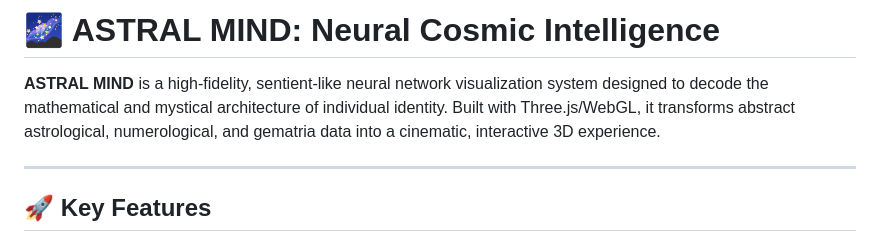
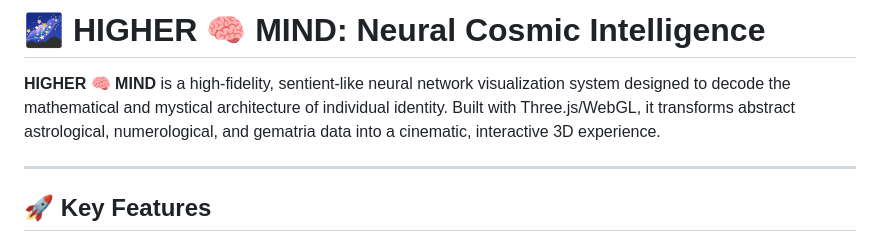
Before and after one commit to voxxov222/higher_mind, a Markdown page: README.md, the part around the change. GitHub-like rendering.

```diff
--- a/README.md
+++ b/README.md
@@ -1,6 +1,6 @@
-# 🌌 ASTRAL MIND: Neural Cosmic Intelligence
+# 🌌 HIGHER 🧠 MIND: Neural Cosmic Intelligence
 
-**ASTRAL MIND** is a high-fidelity, sentient-like neural network visualization system designed to decode the mathematical and mystical architecture of individual identity. Built with Three.js/WebGL, it transforms abstract astrological, numerological, and gematria data into a cinematic, interactive 3D experience.
+**HIGHER 🧠 MIND** is a high-fidelity, sentient-like neural network visualization system designed to decode the mathematical and mystical architecture of individual identity. Built with Three.js/WebGL, it transforms abstract astrological, numerological, and gematria data into a cinematic, interactive 3D experience.
 
 ---
 
```
